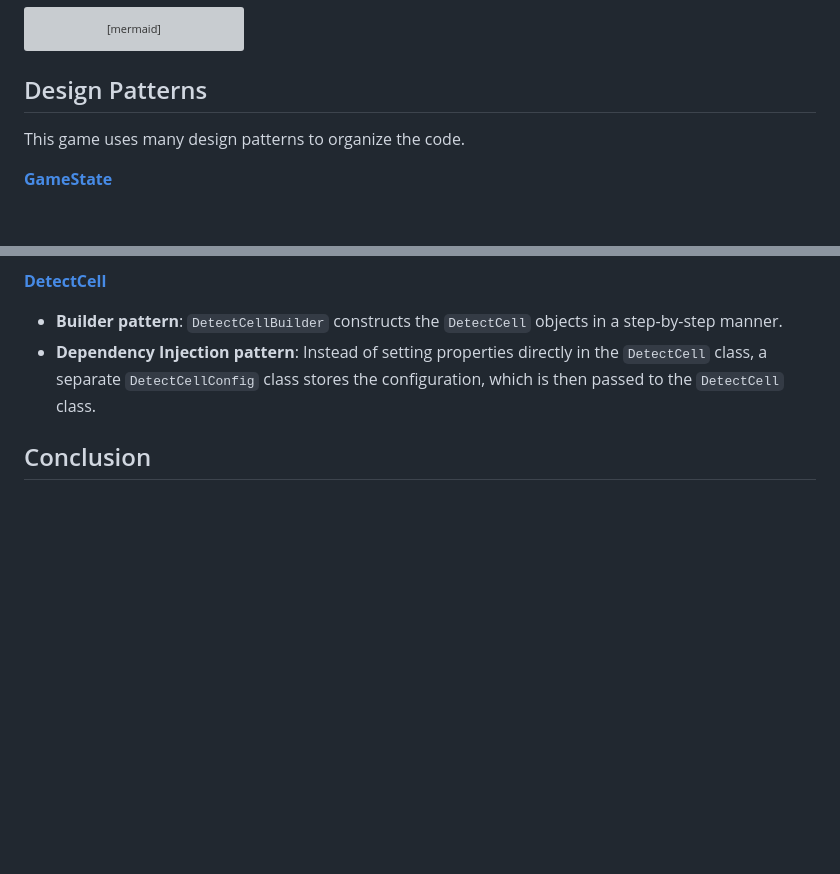
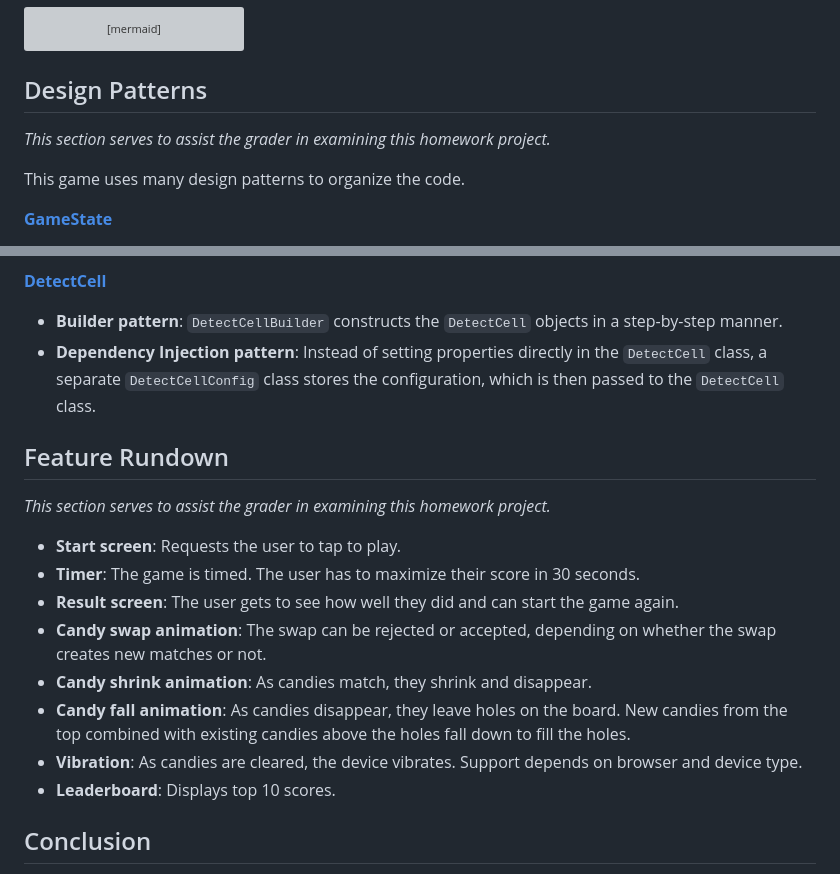
Before and after one commit to huynhtrankhanh/Crusgkeo, a Markdown page: README.md, 2 parts joined by grey strips. GitHub-like rendering; blank space fills up the shorter version; grey boxes are pictures that could not be loaded.

Commit message:
Add feature rundown section

````diff
--- a/README.md
+++ b/README.md
@@ -76,6 +76,7 @@ flowchart LR
 ```
 
 ## Design Patterns
+_This section serves to assist the grader in examining this homework project._
 
 This game uses many design patterns to organize the code.
 
@@ -102,6 +103,18 @@ This game uses many design patterns to organize the code.
 - **Builder pattern**: `DetectCellBuilder` constructs the `DetectCell` objects in a step-by-step manner.
 - **Dependency Injection pattern**: Instead of setting properties directly in the `DetectCell` class, a separate `DetectCellConfig` class stores the configuration, which is then passed to the `DetectCell` class.
 
+## Feature Rundown
+_This section serves to assist the grader in examining this homework project._
+
+- **Start screen**: Requests the user to tap to play.
+- **Timer**: The game is timed. The user has to maximize their score in 30 seconds.
+- **Result screen**: The user gets to see how well they did and can start the game again.
+- **Candy swap animation**: The swap can be rejected or accepted, depending on whether the swap creates new matches or not.
+- **Candy shrink animation**: As candies match, they shrink and disappear.
+- **Candy fall animation**: As candies disappear, they leave holes on the board. New candies from the top combined with existing candies above the holes fall down to fill the holes.
+- **Vibration**: As candies are cleared, the device vibrates. Support depends on browser and device type.
+- **Leaderboard**: Displays top 10 scores.
+
 ## Conclusion
 
 This clone of Candy Crush demonstrates how HTML5 canvas, TypeScript, and OOP principles can be used to create a simple game. By managing the game state using discriminated unions and using linear interpolation for animations, the game provides a smooth and engaging experience for players.
````
